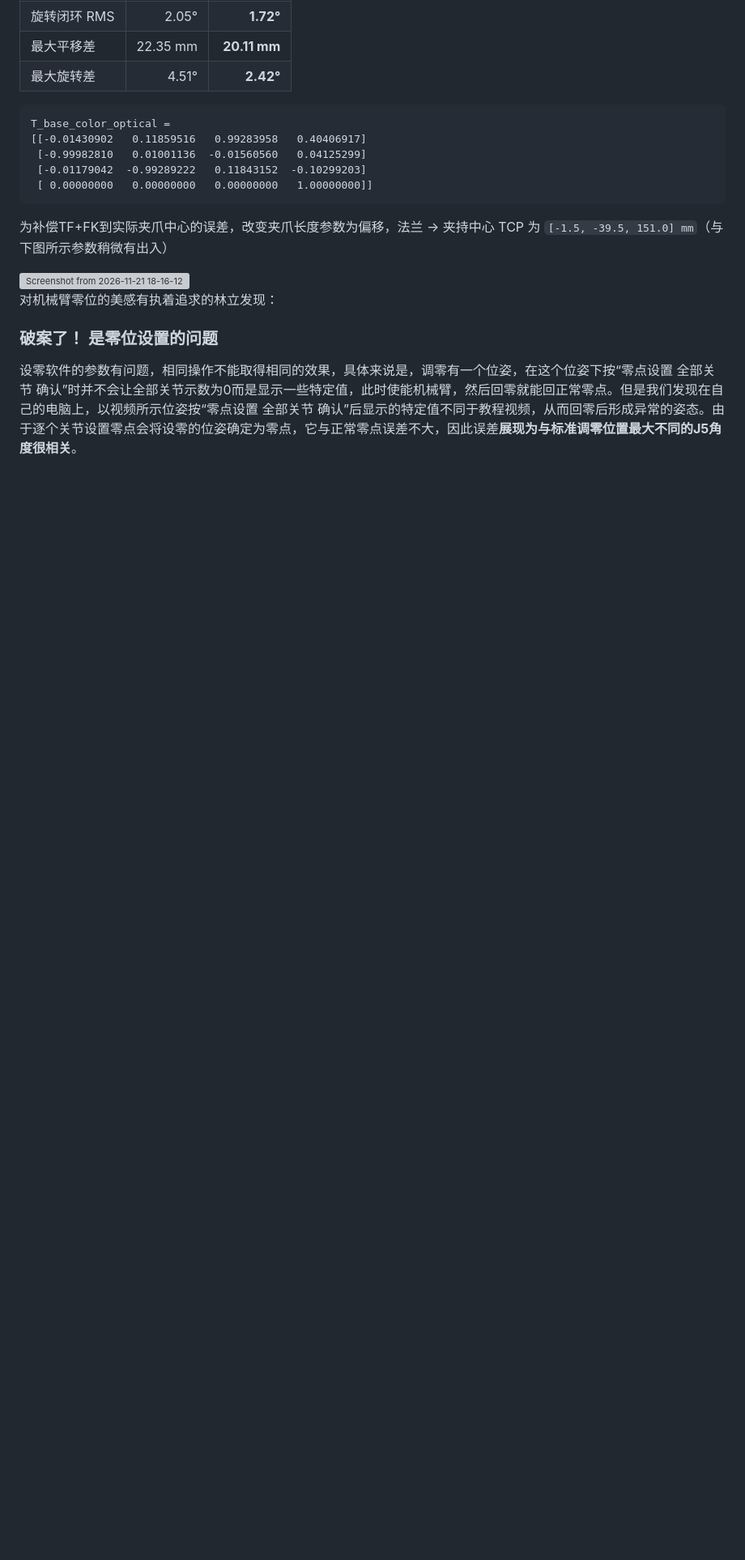
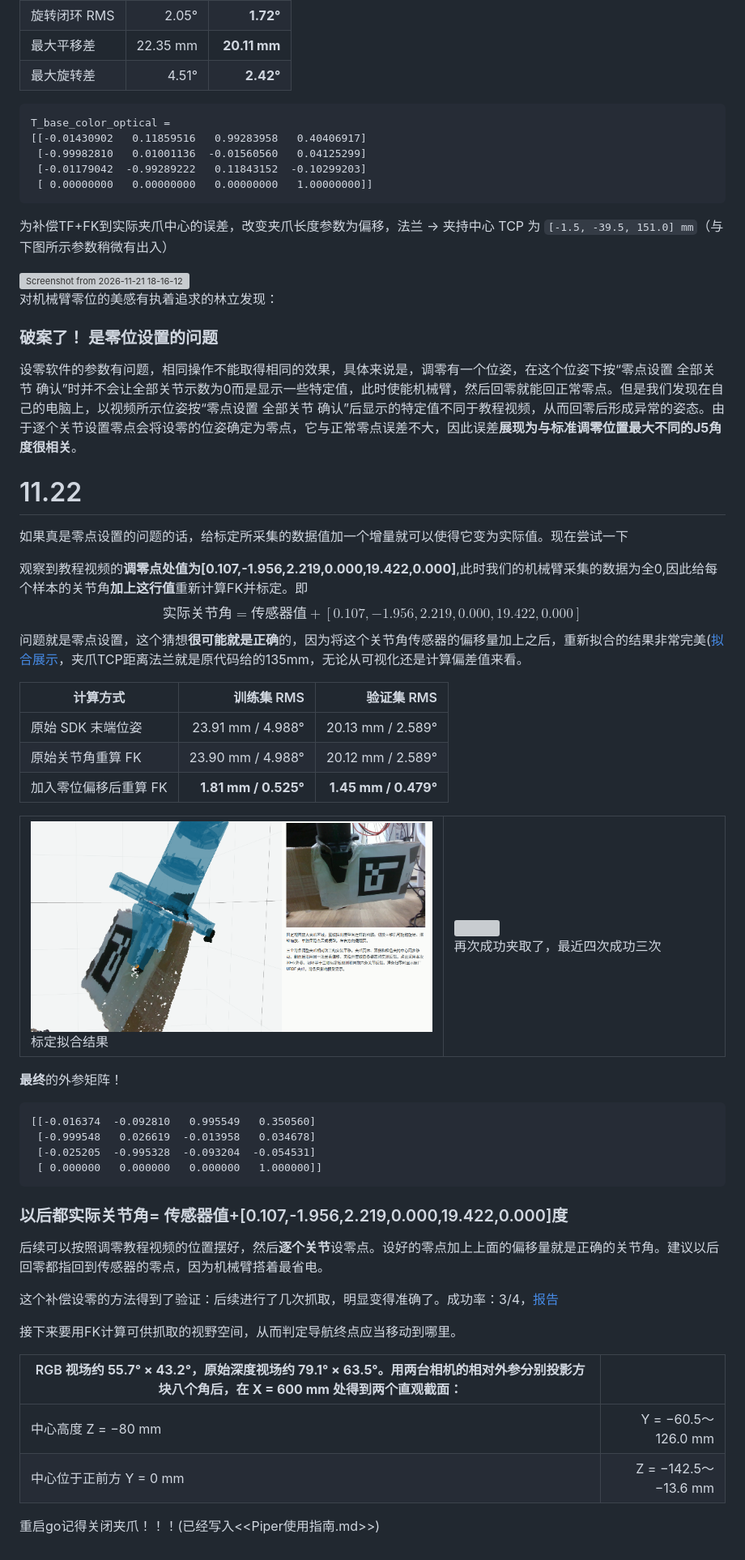
Before and after one commit to Happy10625/CoNav-Note, a Markdown page: 使用日志2.md, the part around the change. Shown at 81% size. Rendered like a GitHub page; pictures changed too: figs/Screenshot from 2026-11-22 11-26-20.png (added); blank space fills up the shorter version; grey boxes are pictures that could not be loaded.

````diff
--- a/使用日志2.md
+++ b/使用日志2.md
@@ -3982,3 +3982,56 @@ T_base_color_optical =
 ### 破案了！ 是零位设置的问题
 
 设零软件的参数有问题，相同操作不能取得相同的效果，具体来说是，调零有一个位姿，在这个位姿下按“零点设置 全部关节 确认”时并不会让全部关节示数为0而是显示一些特定值，此时使能机械臂，然后回零就能回正常零点。但是我们发现在自己的电脑上，以视频所示位姿按“零点设置 全部关节 确认”后显示的特定值不同于教程视频，从而回零后形成异常的姿态。由于逐个关节设置零点会将设零的位姿确定为零点，它与正常零点误差不大，因此误差**展现为与标准调零位置最大不同的J5角度很相关**。
+
+# 11.22
+
+如果真是零点设置的问题的话，给标定所采集的数据值加一个增量就可以使得它变为实际值。现在尝试一下
+
+观察到教程视频的**调零点处值为[0.107,-1.956,2.219,0.000,19.422,0.000]**,此时我们的机械臂采集的数据为全0,因此给每个样本的关节角**加上这行值**重新计算FK并标定。即
+$$
+实际关节角= 传感器值+[0.107,-1.956,2.219,0.000,19.422,0.000]
+$$
+问题就是零点设置，这个猜想**很可能就是正确**的，因为将这个关节角传感器的偏移量加上之后，重新拟合的结果非常完美([拟合展示](home/isee-pst/unitree_ros2/VLM_Nav/build/piper-r4-offset-20261122/views/index.html)，夹爪TCP距离法兰就是原代码给的135mm，无论从可视化还是计算偏差值来看。
+
+| 计算方式              |           训练集 RMS |           验证集 RMS |
+| --------------------- | -------------------: | -------------------: |
+| 原始 SDK 末端位姿     |    23.91 mm / 4.988° |    20.13 mm / 2.589° |
+| 原始关节角重算 FK     |    23.90 mm / 4.988° |    20.12 mm / 2.589° |
+| 加入零位偏移后重算 FK | **1.81 mm / 0.525°** | **1.45 mm / 0.479°** |
+
+<table>
+    <tr>
+    <td width="60%">
+        <img src = "figs/Screenshot from 2026-11-22 11-26-20.png"><br>
+        标定拟合结果
+        </td>
+    <td width="40%">
+        <img src = "figs/再次成功夹取.jpeg"><br>
+        再次成功夹取了，最近四次成功三次
+        </td>
+   </tr>
+</table>
+
+<span style="color:red">**最终**</span>的外参矩阵！
+
+```txt
+[[-0.016374  -0.092810   0.995549   0.350560]
+ [-0.999548   0.026619  -0.013958   0.034678]
+ [-0.025205  -0.995328  -0.093204  -0.054531]
+ [ 0.000000   0.000000   0.000000   1.000000]]
+```
+
+### 以后都<span style="color:red">实际关节角= 传感器值+[0.107,-1.956,2.219,0.000,19.422,0.000]</span>度
+
+后续可以按照调零教程视频的位置摆好，然后**逐个关节**设零点。设好的零点加上上面的偏移量就是正确的关节角。建议以后回零都指回到传感器的零点，因为机械臂搭着最省电。
+
+这个补偿设零的方法得到了验证：后续进行了几次抓取，明显变得准确了。成功率：3/4，[报告](/home/isee-pst/unitree_ros2/VLM_Nav/build/piper-r4-three-grasps/report/index.html)
+
+接下来要用FK计算可供抓取的视野空间，从而判定导航终点应当移动到哪里。
+
+| RGB 视场约 **55.7° × 43.2°**，原始深度视场约 **79.1° × 63.5°**。用两台相机的相对外参分别投影方块八个角后，在 **X = 600 mm** 处得到两个直观截面： |                      |
+| ------------------------------------------------------------ | -------------------: |
+| 中心高度 Z = −80 mm                                          |  Y = −60.5～126.0 mm |
+| 中心位于正前方 Y = 0 mm                                      | Z = −142.5～−13.6 mm |
+
+重启go记得关闭夹爪！！！(已经写入<<Piper使用指南.md>>)
````
Also changed, not shown: piper使用指南.md (added, +120 -0 lines), piper状态查看与控制命令.md (deleted, +0 -27 lines), figs/Screenshot from 2026-11-22 12-42-50.png (added), 1 other file.
